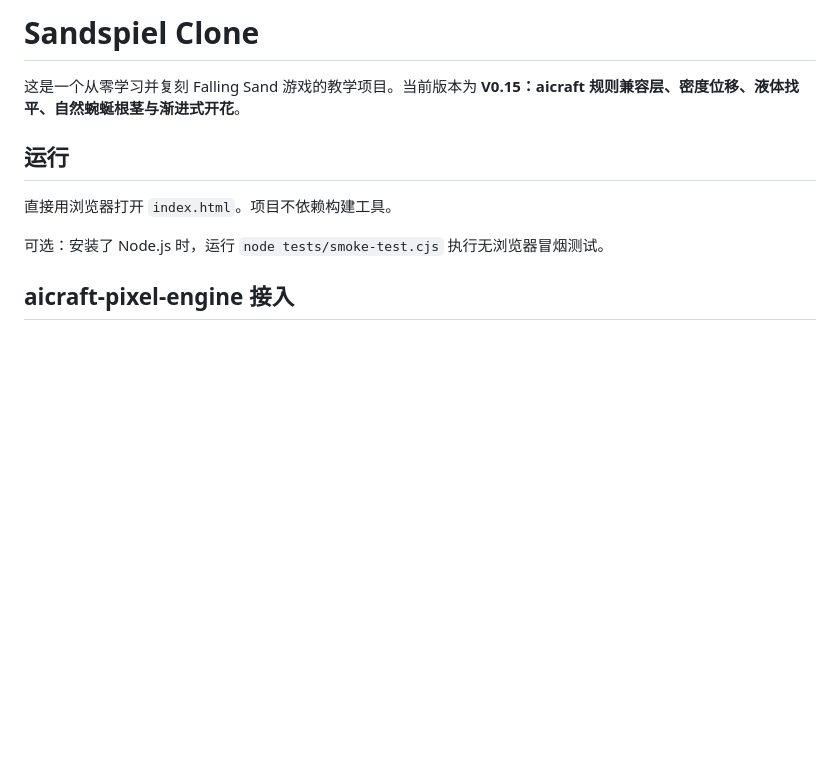
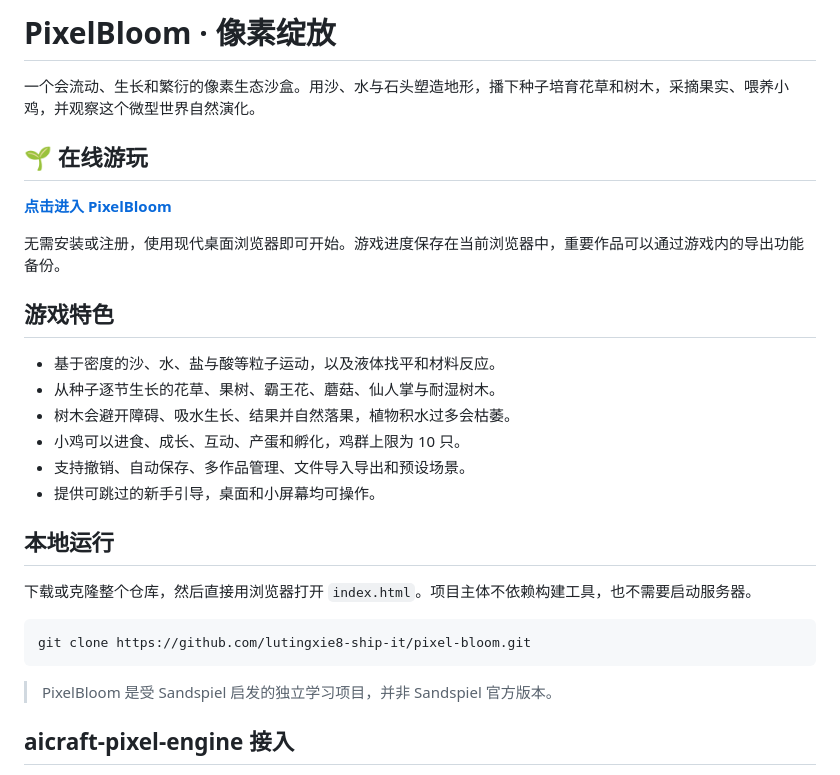
Before and after one commit to gjj-star/pixel-bloom, a Markdown page: README.md, the part around the change. Rendered like a GitHub page; blank space fills up the shorter version.

Commit message:
Refresh PixelBloom project page

````diff
--- a/README.md
+++ b/README.md
@@ -1,12 +1,31 @@
-# Sandspiel Clone
+# PixelBloom · 像素绽放
 
-这是一个从零学习并复刻 Falling Sand 游戏的教学项目。当前版本为 **V0.15：aicraft 规则兼容层、密度位移、液体找平、自然蜿蜒根茎与渐进式开花**。
+一个会流动、生长和繁衍的像素生态沙盒。用沙、水与石头塑造地形，播下种子培育花草和树木，采摘果实、喂养小鸡，并观察这个微型世界自然演化。
 
-## 运行
+## 🌱 在线游玩
 
-直接用浏览器打开 `index.html`。项目不依赖构建工具。
+**[点击进入 PixelBloom](https://lutingxie8-ship-it.github.io/pixel-bloom/)**
 
-可选：安装了 Node.js 时，运行 `node tests/smoke-test.cjs` 执行无浏览器冒烟测试。
+无需安装或注册，使用现代桌面浏览器即可开始。游戏进度保存在当前浏览器中，重要作品可以通过游戏内的导出功能备份。
+
+## 游戏特色
+
+- 基于密度的沙、水、盐与酸等粒子运动，以及液体找平和材料反应。
+- 从种子逐节生长的花草、果树、霸王花、蘑菇、仙人掌与耐湿树木。
+- 树木会避开障碍、吸水生长、结果并自然落果，植物积水过多会枯萎。
+- 小鸡可以进食、成长、互动、产蛋和孵化，鸡群上限为 10 只。
+- 支持撤销、自动保存、多作品管理、文件导入导出和预设场景。
+- 提供可跳过的新手引导，桌面和小屏幕均可操作。
+
+## 本地运行
+
+下载或克隆整个仓库，然后直接用浏览器打开 `index.html`。项目主体不依赖构建工具，也不需要启动服务器。
+
+```bash
+git clone https://github.com/lutingxie8-ship-it/pixel-bloom.git
+```
+
+> PixelBloom 是受 Sandspiel 启发的独立学习项目，并非 Sandspiel 官方版本。
 
 ## aicraft-pixel-engine 接入
 
````
